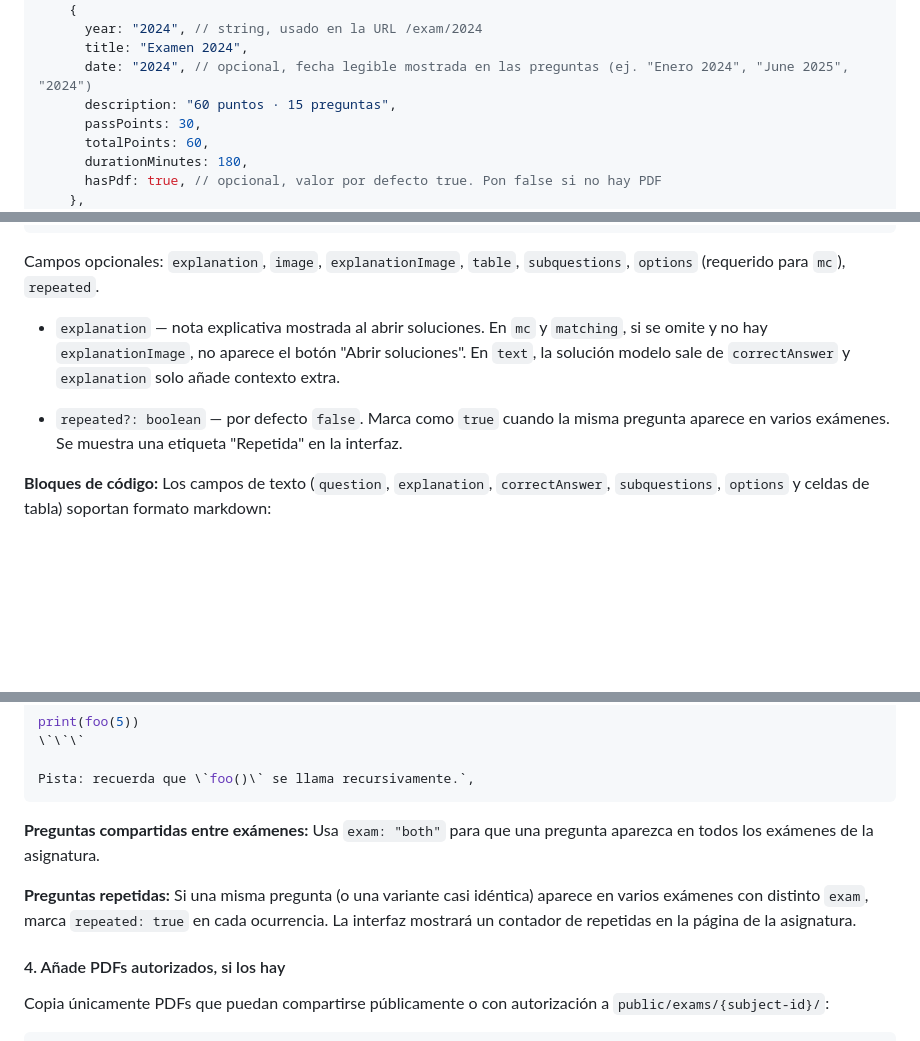
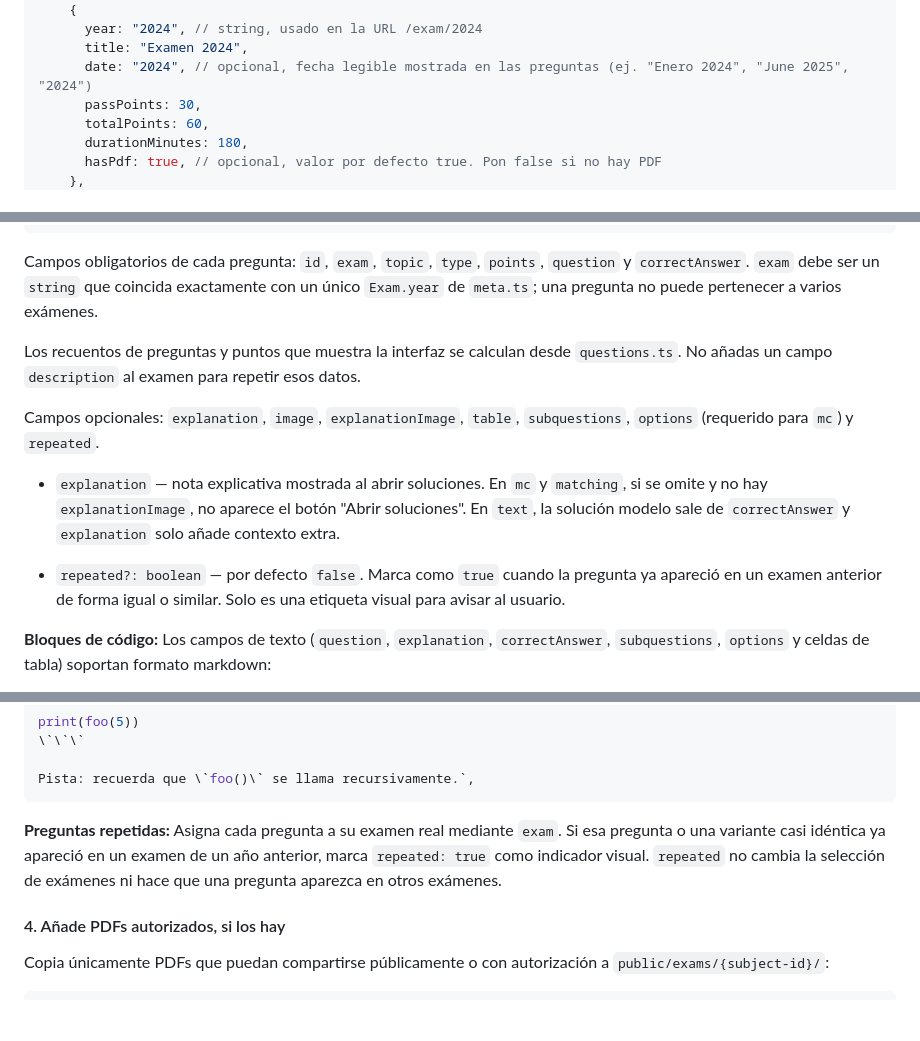
Before and after one commit to TeenBiscuits/Pasame-Examenes, a Markdown page: CONTRIBUTING.md, 3 parts joined by grey strips. GitHub-like rendering; blank space fills up the shorter version.

Commit message:
docs: update subject contribution guidance

````diff
--- a/CONTRIBUTING.md
+++ b/CONTRIBUTING.md
@@ -67,7 +67,6 @@ export const meta: SubjectMeta = {
       year: "2024", // string, usado en la URL /exam/2024
       title: "Examen 2024",
       date: "2024", // opcional, fecha legible mostrada en las preguntas (ej. "Enero 2024", "June 2025", "2024")
-      description: "60 puntos · 15 preguntas",
       passPoints: 30,
       totalPoints: 60,
       durationMinutes: 180,
@@ -138,11 +137,15 @@ export const questions: Question[] = [
 ];
 ```
 
-Campos opcionales: `explanation`, `image`, `explanationImage`, `table`, `subquestions`, `options` (requerido para `mc`), `repeated`.
+Campos obligatorios de cada pregunta: `id`, `exam`, `topic`, `type`, `points`, `question` y `correctAnswer`. `exam` debe ser un `string` que coincida exactamente con un único `Exam.year` de `meta.ts`; una pregunta no puede pertenecer a varios exámenes.
+
+Los recuentos de preguntas y puntos que muestra la interfaz se calculan desde `questions.ts`. No añadas un campo `description` al examen para repetir esos datos.
+
+Campos opcionales: `explanation`, `image`, `explanationImage`, `table`, `subquestions`, `options` (requerido para `mc`) y `repeated`.
 
 - `explanation` — nota explicativa mostrada al abrir soluciones. En `mc` y `matching`, si se omite y no hay `explanationImage`, no aparece el botón "Abrir soluciones". En `text`, la solución modelo sale de `correctAnswer` y `explanation` solo añade contexto extra.
 
-- `repeated?: boolean` — por defecto `false`. Marca como `true` cuando la misma pregunta aparece en varios exámenes. Se muestra una etiqueta "Repetida" en la interfaz.
+- `repeated?: boolean` — por defecto `false`. Marca como `true` cuando la pregunta ya apareció en un examen anterior de forma igual o similar. Solo es una etiqueta visual para avisar al usuario.
 
 **Bloques de código:** Los campos de texto (`question`, `explanation`, `correctAnswer`, `subquestions`, `options` y celdas de tabla) soportan formato markdown:
 
@@ -166,9 +169,7 @@ print(foo(5))
 Pista: recuerda que \`foo()\` se llama recursivamente.`,
 ```
 
-**Preguntas compartidas entre exámenes:** Usa `exam: "both"` para que una pregunta aparezca en todos los exámenes de la asignatura.
-
-**Preguntas repetidas:** Si una misma pregunta (o una variante casi idéntica) aparece en varios exámenes con distinto `exam`, marca `repeated: true` en cada ocurrencia. La interfaz mostrará un contador de repetidas en la página de la asignatura.
+**Preguntas repetidas:** Asigna cada pregunta a su examen real mediante `exam`. Si esa pregunta o una variante casi idéntica ya apareció en un examen de un año anterior, marca `repeated: true` como indicador visual. `repeated` no cambia la selección de exámenes ni hace que una pregunta aparezca en otros exámenes.
 
 #### 4. Añade PDFs autorizados, si los hay
 
````
Also changed, not shown: other parts of CONTRIBUTING.md (+1 -0 lines), AGENTS.md (+2 -1 lines).
